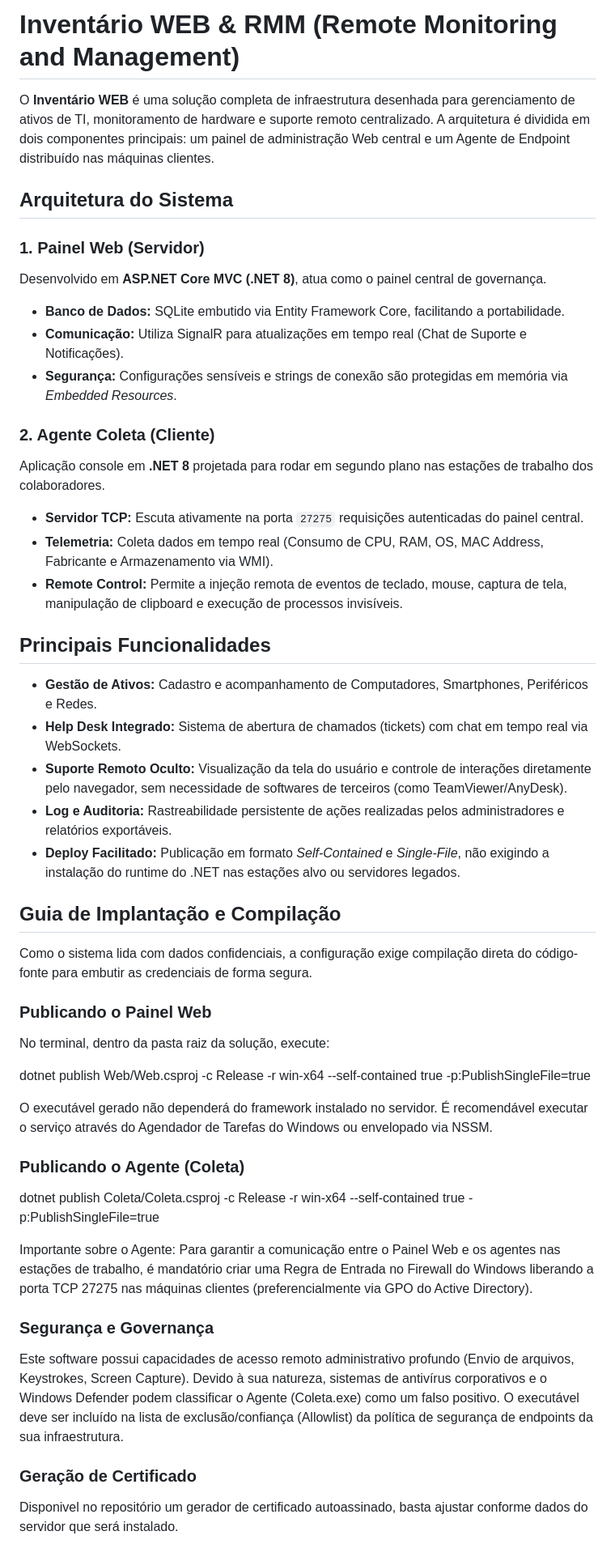
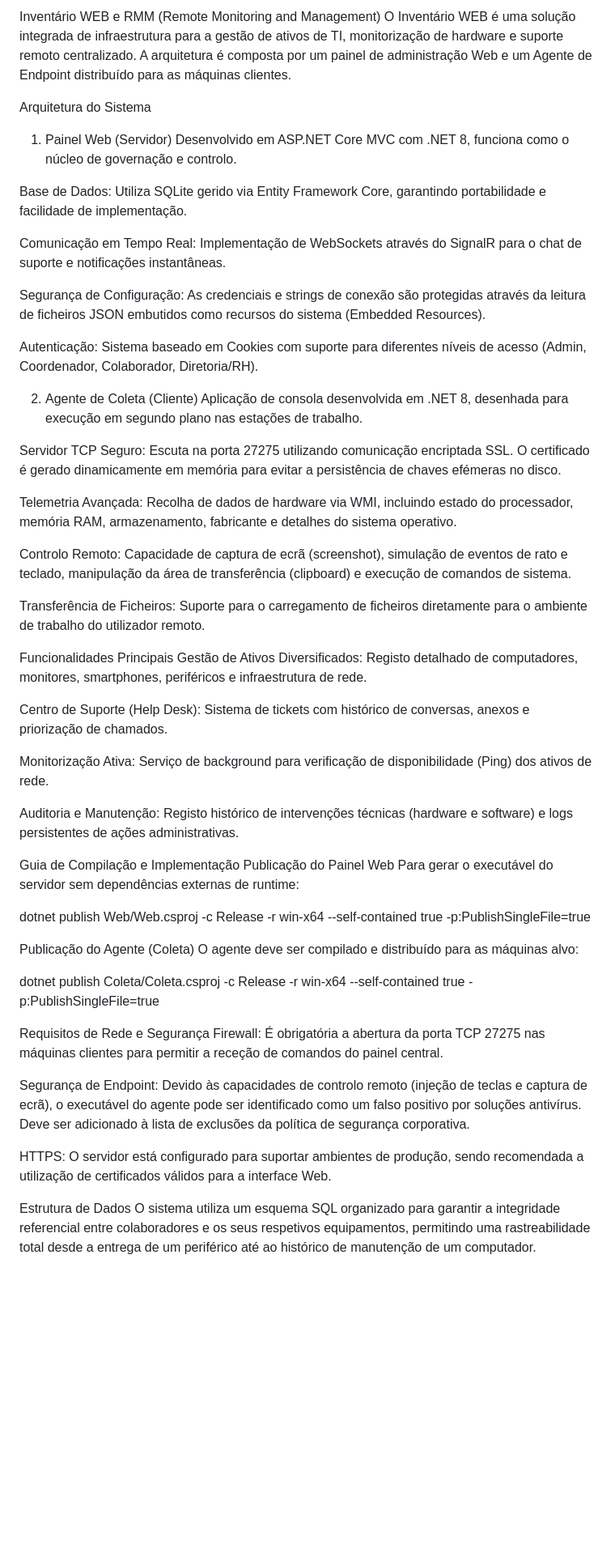
Before and after one commit to Lucas-Cardoso-Gomes/InventarioWEB, a Markdown page: README.md, the part around the change. Shown at 81% size. Drawn GitHub-style; blank space fills up the shorter version.

```diff
--- a/README.md
+++ b/README.md
@@ -1,49 +1,55 @@
-# Inventário WEB & RMM (Remote Monitoring and Management)
+Inventário WEB e RMM (Remote Monitoring and Management)
+O Inventário WEB é uma solução integrada de infraestrutura para a gestão de ativos de TI, monitorização de hardware e suporte remoto centralizado. A arquitetura é composta por um painel de administração Web e um Agente de Endpoint distribuído para as máquinas clientes.
 
-O **Inventário WEB** é uma solução completa de infraestrutura desenhada para gerenciamento de ativos de TI, monitoramento de hardware e suporte remoto centralizado. A arquitetura é dividida em dois componentes principais: um painel de administração Web central e um Agente de Endpoint distribuído nas máquinas clientes.
+Arquitetura do Sistema
+1. Painel Web (Servidor)
+Desenvolvido em ASP.NET Core MVC com .NET 8, funciona como o núcleo de governação e controlo.
 
-## Arquitetura do Sistema
+Base de Dados: Utiliza SQLite gerido via Entity Framework Core, garantindo portabilidade e facilidade de implementação.
 
-### 1. Painel Web (Servidor)
-Desenvolvido em **ASP.NET Core MVC (.NET 8)**, atua como o painel central de governança.
-* **Banco de Dados:** SQLite embutido via Entity Framework Core, facilitando a portabilidade.
-* **Comunicação:** Utiliza SignalR para atualizações em tempo real (Chat de Suporte e Notificações).
-* **Segurança:** Configurações sensíveis e strings de conexão são protegidas em memória via *Embedded Resources*.
+Comunicação em Tempo Real: Implementação de WebSockets através do SignalR para o chat de suporte e notificações instantâneas.
 
-### 2. Agente Coleta (Cliente)
-Aplicação console em **.NET 8** projetada para rodar em segundo plano nas estações de trabalho dos colaboradores.
-* **Servidor TCP:** Escuta ativamente na porta `27275` requisições autenticadas do painel central.
-* **Telemetria:** Coleta dados em tempo real (Consumo de CPU, RAM, OS, MAC Address, Fabricante e Armazenamento via WMI).
-* **Remote Control:** Permite a injeção remota de eventos de teclado, mouse, captura de tela, manipulação de clipboard e execução de processos invisíveis.
+Segurança de Configuração: As credenciais e strings de conexão são protegidas através da leitura de ficheiros JSON embutidos como recursos do sistema (Embedded Resources).
 
-## Principais Funcionalidades
+Autenticação: Sistema baseado em Cookies com suporte para diferentes níveis de acesso (Admin, Coordenador, Colaborador, Diretoria/RH).
 
-- **Gestão de Ativos:** Cadastro e acompanhamento de Computadores, Smartphones, Periféricos e Redes.
-- **Help Desk Integrado:** Sistema de abertura de chamados (tickets) com chat em tempo real via WebSockets.
-- **Suporte Remoto Oculto:** Visualização da tela do usuário e controle de interações diretamente pelo navegador, sem necessidade de softwares de terceiros (como TeamViewer/AnyDesk).
-- **Log e Auditoria:** Rastreabilidade persistente de ações realizadas pelos administradores e relatórios exportáveis.
-- **Deploy Facilitado:** Publicação em formato *Self-Contained* e *Single-File*, não exigindo a instalação do runtime do .NET nas estações alvo ou servidores legados.
+2. Agente de Coleta (Cliente)
+Aplicação de consola desenvolvida em .NET 8, desenhada para execução em segundo plano nas estações de trabalho.
 
-## Guia de Implantação e Compilação
+Servidor TCP Seguro: Escuta na porta 27275 utilizando comunicação encriptada SSL. O certificado é gerado dinamicamente em memória para evitar a persistência de chaves efémeras no disco.
 
-Como o sistema lida com dados confidenciais, a configuração exige compilação direta do código-fonte para embutir as credenciais de forma segura.
+Telemetria Avançada: Recolha de dados de hardware via WMI, incluindo estado do processador, memória RAM, armazenamento, fabricante e detalhes do sistema operativo.
 
-### Publicando o Painel Web
-No terminal, dentro da pasta raiz da solução, execute:
+Controlo Remoto: Capacidade de captura de ecrã (screenshot), simulação de eventos de rato e teclado, manipulação da área de transferência (clipboard) e execução de comandos de sistema.
+
+Transferência de Ficheiros: Suporte para o carregamento de ficheiros diretamente para o ambiente de trabalho do utilizador remoto.
+
+Funcionalidades Principais
+Gestão de Ativos Diversificados: Registo detalhado de computadores, monitores, smartphones, periféricos e infraestrutura de rede.
+
+Centro de Suporte (Help Desk): Sistema de tickets com histórico de conversas, anexos e priorização de chamados.
+
+Monitorização Ativa: Serviço de background para verificação de disponibilidade (Ping) dos ativos de rede.
+
+Auditoria e Manutenção: Registo histórico de intervenções técnicas (hardware e software) e logs persistentes de ações administrativas.
+
+Guia de Compilação e Implementação
+Publicação do Painel Web
+Para gerar o executável do servidor sem dependências externas de runtime:
 
 dotnet publish Web/Web.csproj -c Release -r win-x64 --self-contained true -p:PublishSingleFile=true
 
-O executável gerado não dependerá do framework instalado no servidor. É recomendável executar o serviço através do Agendador de Tarefas do Windows ou envelopado via NSSM.
-
-### Publicando o Agente (Coleta)
+Publicação do Agente (Coleta)
+O agente deve ser compilado e distribuído para as máquinas alvo:
 
 dotnet publish Coleta/Coleta.csproj -c Release -r win-x64 --self-contained true -p:PublishSingleFile=true
 
-Importante sobre o Agente: Para garantir a comunicação entre o Painel Web e os agentes nas estações de trabalho, é mandatório criar uma Regra de Entrada no Firewall do Windows liberando a porta TCP 27275 nas máquinas clientes (preferencialmente via GPO do Active Directory).
+Requisitos de Rede e Segurança
+Firewall: É obrigatória a abertura da porta TCP 27275 nas máquinas clientes para permitir a receção de comandos do painel central.
 
-### Segurança e Governança
-Este software possui capacidades de acesso remoto administrativo profundo (Envio de arquivos, Keystrokes, Screen Capture). Devido à sua natureza, sistemas de antivírus corporativos e o Windows Defender podem classificar o Agente (Coleta.exe) como um falso positivo. O executável deve ser incluído na lista de exclusão/confiança (Allowlist) da política de segurança de endpoints da sua infraestrutura.
+Segurança de Endpoint: Devido às capacidades de controlo remoto (injeção de teclas e captura de ecrã), o executável do agente pode ser identificado como um falso positivo por soluções antivírus. Deve ser adicionado à lista de exclusões da política de segurança corporativa.
 
-### Geração de Certificado
+HTTPS: O servidor está configurado para suportar ambientes de produção, sendo recomendada a utilização de certificados válidos para a interface Web.
 
-Disponivel no repositório um gerador de certificado autoassinado, basta ajustar conforme dados do servidor que será instalado.
+Estrutura de Dados
+O sistema utiliza um esquema SQL organizado para garantir a integridade referencial entre colaboradores e os seus respetivos equipamentos, permitindo uma rastreabilidade total desde a entrega de um periférico até ao histórico de manutenção de um computador.
```
